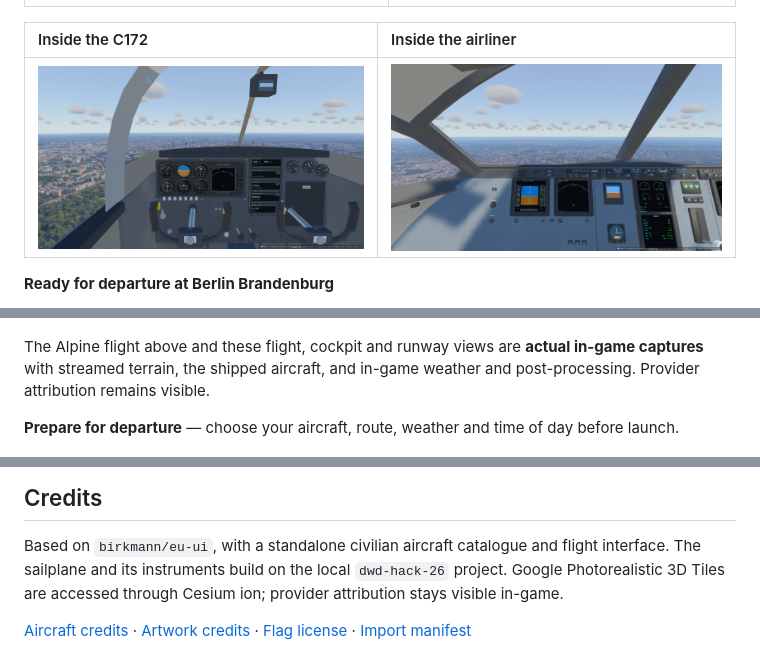
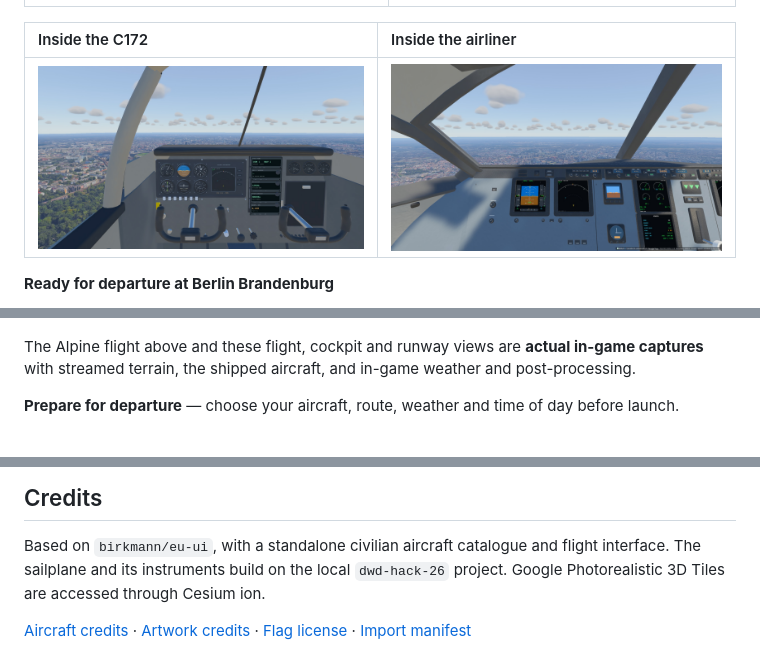
Before and after one commit to birkmann/flight-sim, a Markdown page: README.md, 3 parts joined by grey strips. Rendered like a GitHub page; pictures changed too: docs/screenshots/flights/berlin-c172-cockpit.jpg.

```diff
--- a/README.md
+++ b/README.md
@@ -50,7 +50,7 @@ Explore a city, plan an airport-to-airport flight, or settle into the cockpit an
 | [![C172 flying over San Francisco with volumetric clouds](docs/screenshots/flights/san-francisco-afternoon.jpg)](docs/screenshots/flights/san-francisco-afternoon.jpg) | [![C172 over Sydney with warm evening lighting](docs/screenshots/flights/sydney-golden-hour.jpg)](docs/screenshots/flights/sydney-golden-hour.jpg) |
 
 The Alpine flight above and these flight, cockpit and runway views are **actual in-game captures** with streamed terrain, the shipped aircraft, and
-in-game weather and post-processing. Provider attribution remains visible.
+in-game weather and post-processing.
 
 **Prepare for departure** — choose your aircraft, route, weather and time of day before launch.
 
@@ -148,7 +148,7 @@ committed browser bundle. Run `npm run build` before publishing Rust or flight-d
 
 Based on `birkmann/eu-ui`, with a standalone civilian aircraft catalogue and flight interface.
 The sailplane and its instruments build on the local `dwd-hack-26` project.
-Google Photorealistic 3D Tiles are accessed through Cesium ion; provider attribution stays visible in-game.
+Google Photorealistic 3D Tiles are accessed through Cesium ion.
 
 [Aircraft credits](bevy/assets/models/CREDITS.md) · [Artwork credits](bevy/assets/ui/CREDITS.md) ·
 [Flag license](bevy/assets/flags/LICENSE) · [Import manifest](docs/import-manifest.json)
```
Also changed, not shown: docs/development.md (+8 -1 lines), docs/screenshots/README.md (+5 -0 lines), 14 other files.
